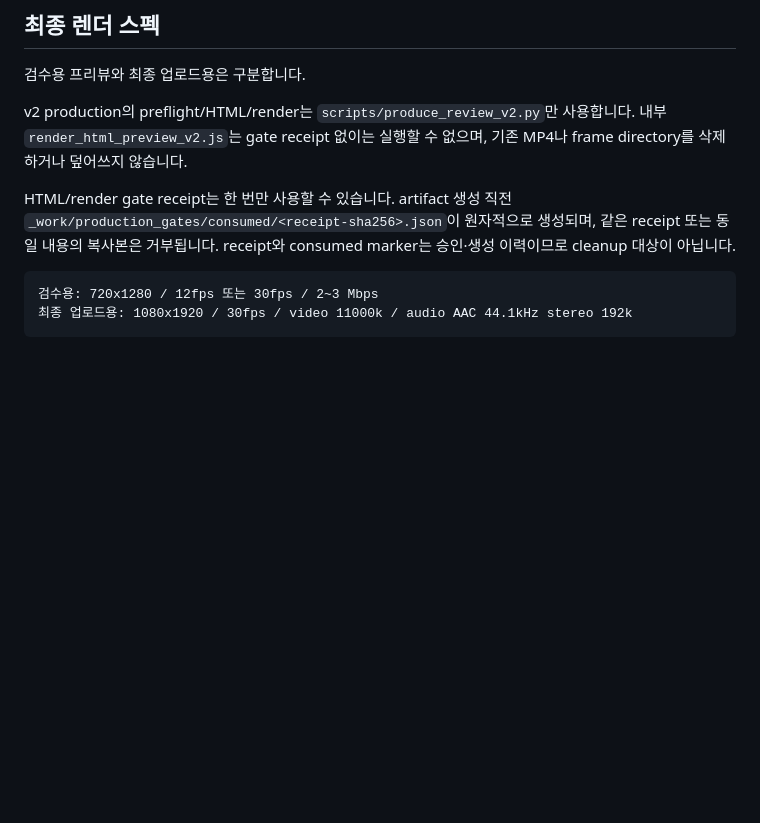
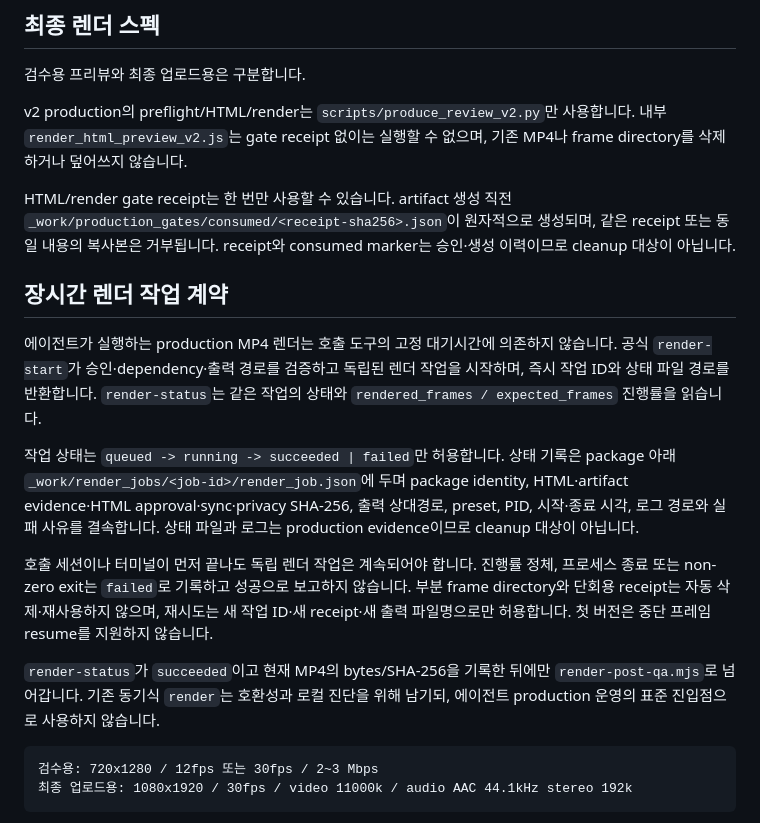
Before and after one commit to westgeneraldoor/munjanggun-review-reels-engine, a Markdown page: docs/render_qa_rules_v2.md, the part around the change. GitHub-like rendering; blank space fills up the shorter version.

Commit message:
docs: define durable background render jobs

````diff
--- a/docs/render_qa_rules_v2.md
+++ b/docs/render_qa_rules_v2.md
@@ -34,6 +34,29 @@ HTML/render gate receipt는 한 번만 사용할 수 있습니다. artifact 생
 `_work/production_gates/consumed/<receipt-sha256>.json`이 원자적으로 생성되며,
 같은 receipt 또는 동일 내용의 복사본은 거부됩니다. receipt와 consumed marker는
 승인·생성 이력이므로 cleanup 대상이 아닙니다.
+
+## 장시간 렌더 작업 계약
+
+에이전트가 실행하는 production MP4 렌더는 호출 도구의 고정 대기시간에 의존하지
+않습니다. 공식 `render-start`가 승인·dependency·출력 경로를 검증하고 독립된 렌더
+작업을 시작하며, 즉시 작업 ID와 상태 파일 경로를 반환합니다. `render-status`는 같은
+작업의 상태와 `rendered_frames / expected_frames` 진행률을 읽습니다.
+
+작업 상태는 `queued -> running -> succeeded | failed`만 허용합니다. 상태 기록은 package
+아래 `_work/render_jobs/<job-id>/render_job.json`에 두며 package identity, HTML·artifact
+evidence·HTML approval·sync·privacy SHA-256, 출력 상대경로, preset, PID, 시작·종료 시각,
+로그 경로와 실패 사유를 결속합니다. 상태 파일과 로그는 production evidence이므로
+cleanup 대상이 아닙니다.
+
+호출 세션이나 터미널이 먼저 끝나도 독립 렌더 작업은 계속되어야 합니다. 진행률 정체,
+프로세스 종료 또는 non-zero exit는 `failed`로 기록하고 성공으로 보고하지 않습니다.
+부분 frame directory와 단회용 receipt는 자동 삭제·재사용하지 않으며, 재시도는 새
+작업 ID·새 receipt·새 출력 파일명으로만 허용합니다. 첫 버전은 중단 프레임 resume를
+지원하지 않습니다.
+
+`render-status`가 `succeeded`이고 현재 MP4의 bytes/SHA-256을 기록한 뒤에만
+`render-post-qa.mjs`로 넘어갑니다. 기존 동기식 `render`는 호환성과 로컬 진단을 위해
+남기되, 에이전트 production 운영의 표준 진입점으로 사용하지 않습니다.
 
 ```text
 검수용: 720x1280 / 12fps 또는 30fps / 2~3 Mbps
````
